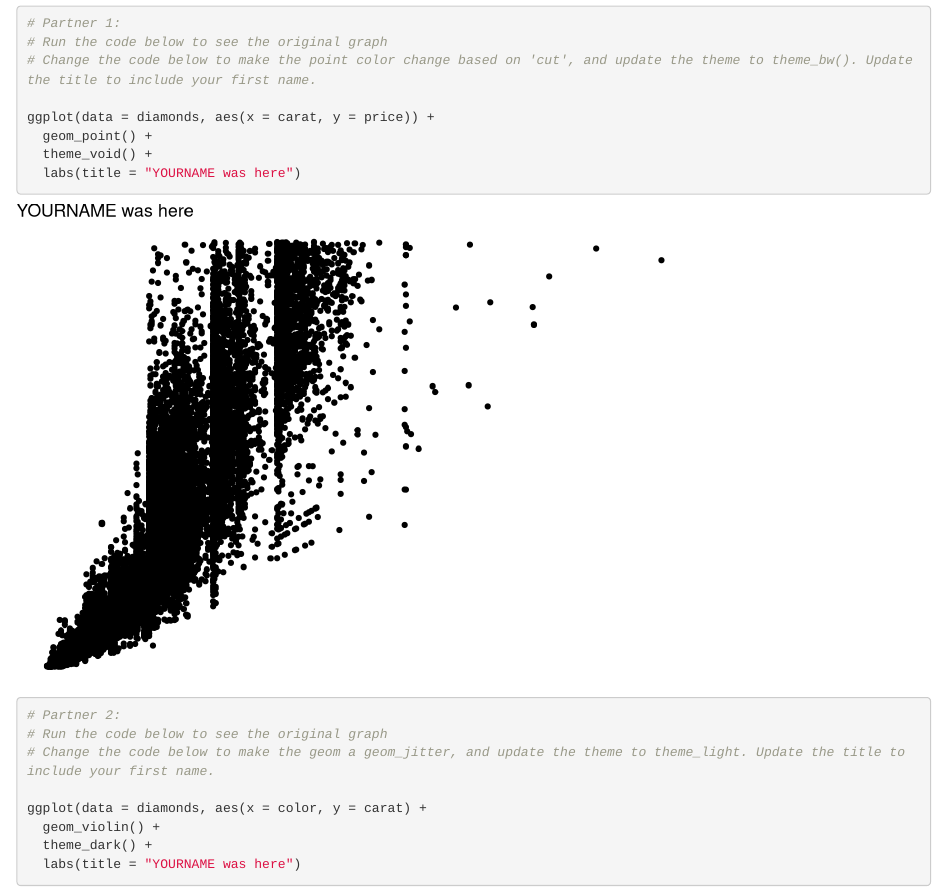
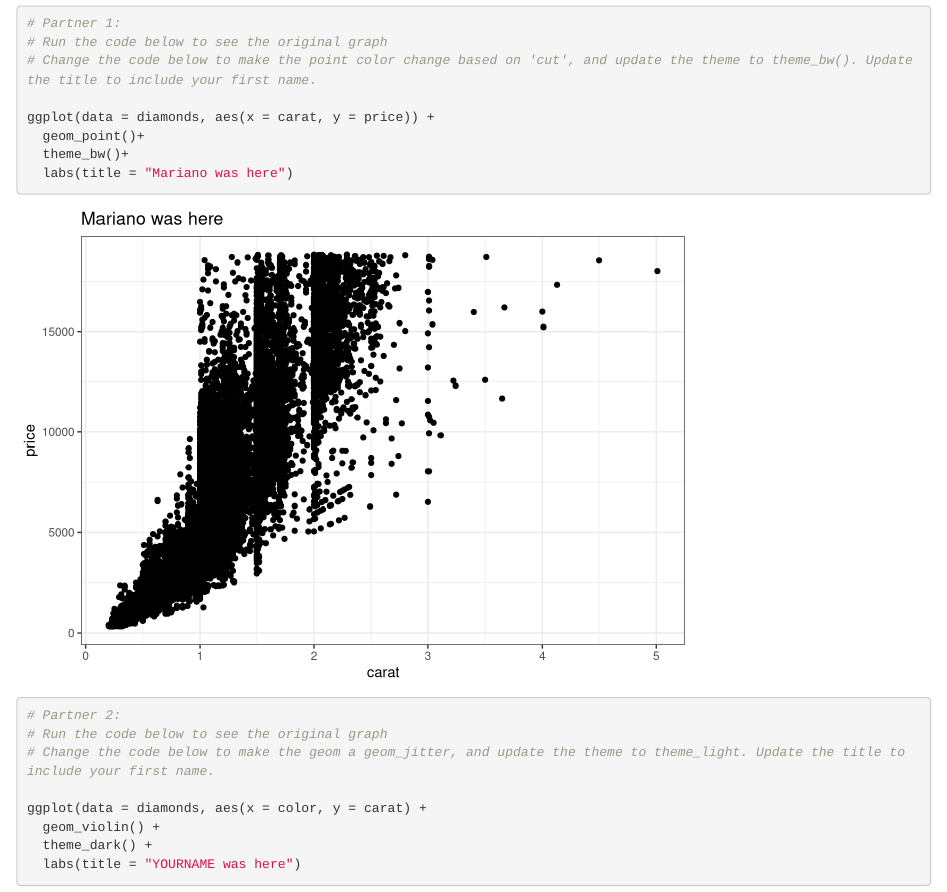
Before and after one commit to marianoviz/wild-git-collab, an R Markdown document (git_wild.Rmd): the page in a window 1100 px wide, from 120 px down. Rendered offline with R 4.5, knitr and Pandoc, with nearby package versions.

Commit message:
changes added

````diff
--- a/git_wild.Rmd
+++ b/git_wild.Rmd
@@ -16,9 +16,9 @@ library(tidyverse)
 # Change the code below to make the point color change based on 'cut', and update the theme to theme_bw(). Update the title to include your first name.
 
 ggplot(data = diamonds, aes(x = carat, y = price)) +
-  geom_point() +
-  theme_void() +
-  labs(title = "YOURNAME was here")
+  geom_point()+
+  theme_bw()+
+  labs(title = "Mariano was here")
 ```
 
 ```{r partner_2a}
````
